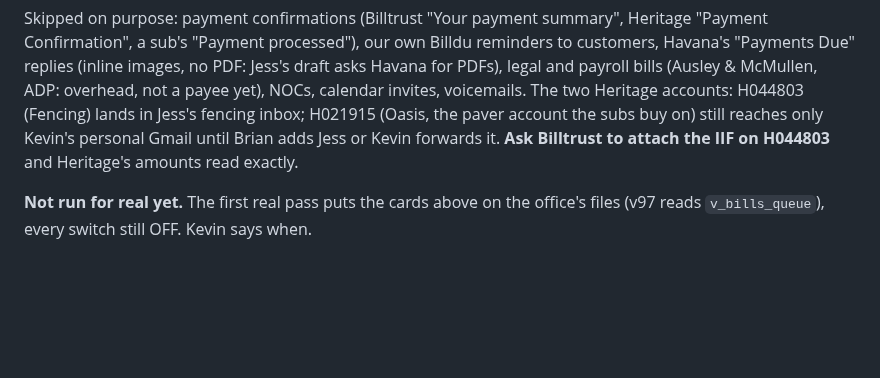
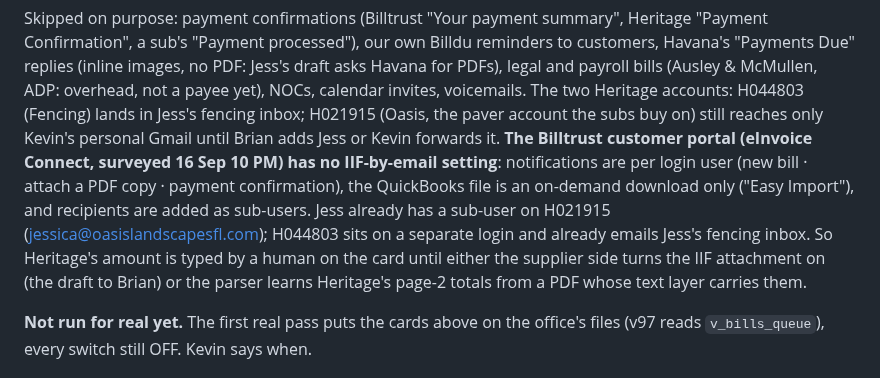
Before and after one commit to kdelaney05-bit/4-touch-autopilot-central-command, a Markdown page: docs/HAND-IT-BACK.md, the part around the change. Rendered like a GitHub page; blank space fills up the shorter version.

Commit message:
HAND IT BACK: what the Billtrust customer portal actually offers (no IIF by email; sub-users; PDF copy)
Co-Authored-By: Claude Fable 5.1 <noreply@anthropic.com>

```diff
--- a/docs/HAND-IT-BACK.md
+++ b/docs/HAND-IT-BACK.md
@@ -124,8 +124,7 @@ Havana's "Payments Due" replies (inline images, no PDF: Jess's draft asks Havana
 legal and payroll bills (Ausley & McMullen, ADP: overhead, not a payee yet), NOCs, calendar
 invites, voicemails. The two Heritage accounts: H044803 (Fencing) lands in Jess's fencing inbox;
 H021915 (Oasis, the paver account the subs buy on) still reaches only Kevin's personal Gmail
-until Brian adds Jess or Kevin forwards it. **Ask Billtrust to attach the IIF on H044803** and
-Heritage's amounts read exactly.
+until Brian adds Jess or Kevin forwards it. **The Billtrust customer portal (eInvoice Connect, surveyed 16 Sep 10 PM) has no IIF-by-email setting**: notifications are per login user (new bill · attach a PDF copy · payment confirmation), the QuickBooks file is an on-demand download only ("Easy Import"), and recipients are added as sub-users. Jess already has a sub-user on H021915 (jessica@oasislandscapesfl.com); H044803 sits on a separate login and already emails Jess's fencing inbox. So Heritage's amount is typed by a human on the card until either the supplier side turns the IIF attachment on (the draft to Brian) or the parser learns Heritage's page-2 totals from a PDF whose text layer carries them.
 
 **Not run for real yet.** The first real pass puts the cards above on the office's files
 (v97 reads `v_bills_queue`), every switch still OFF. Kevin says when.
```
